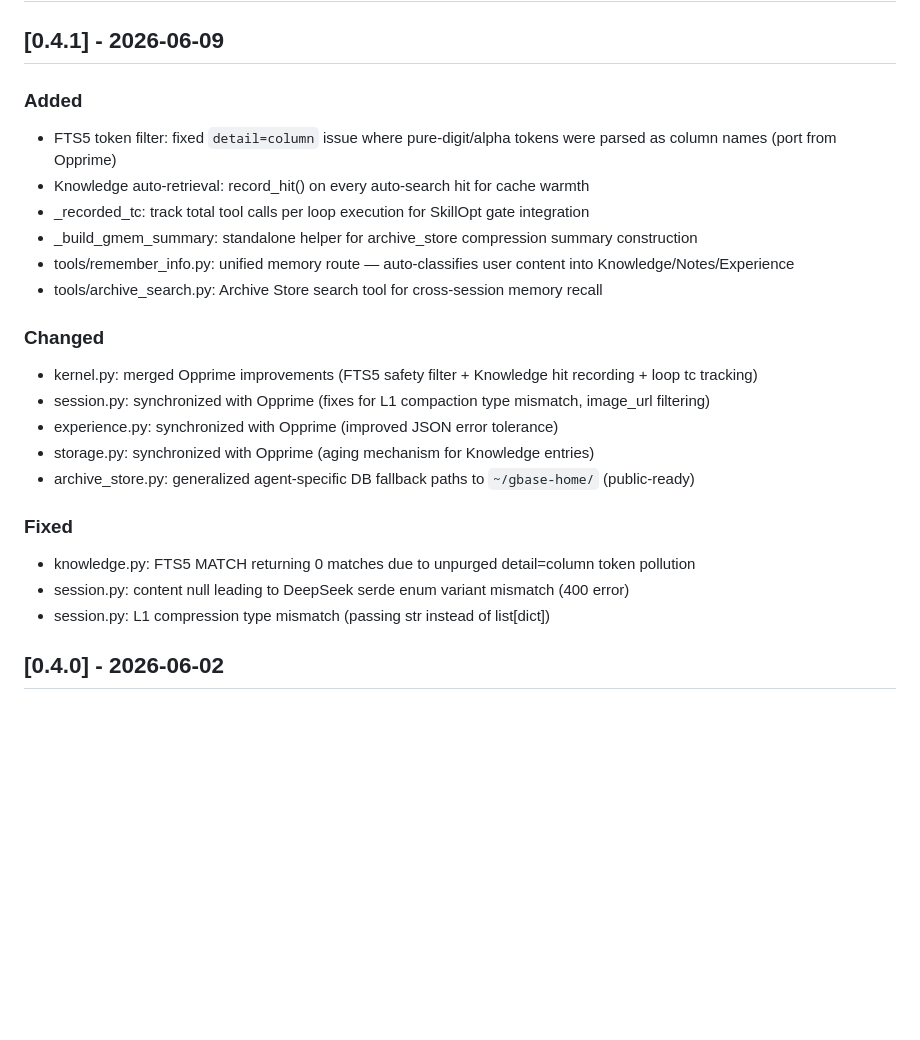
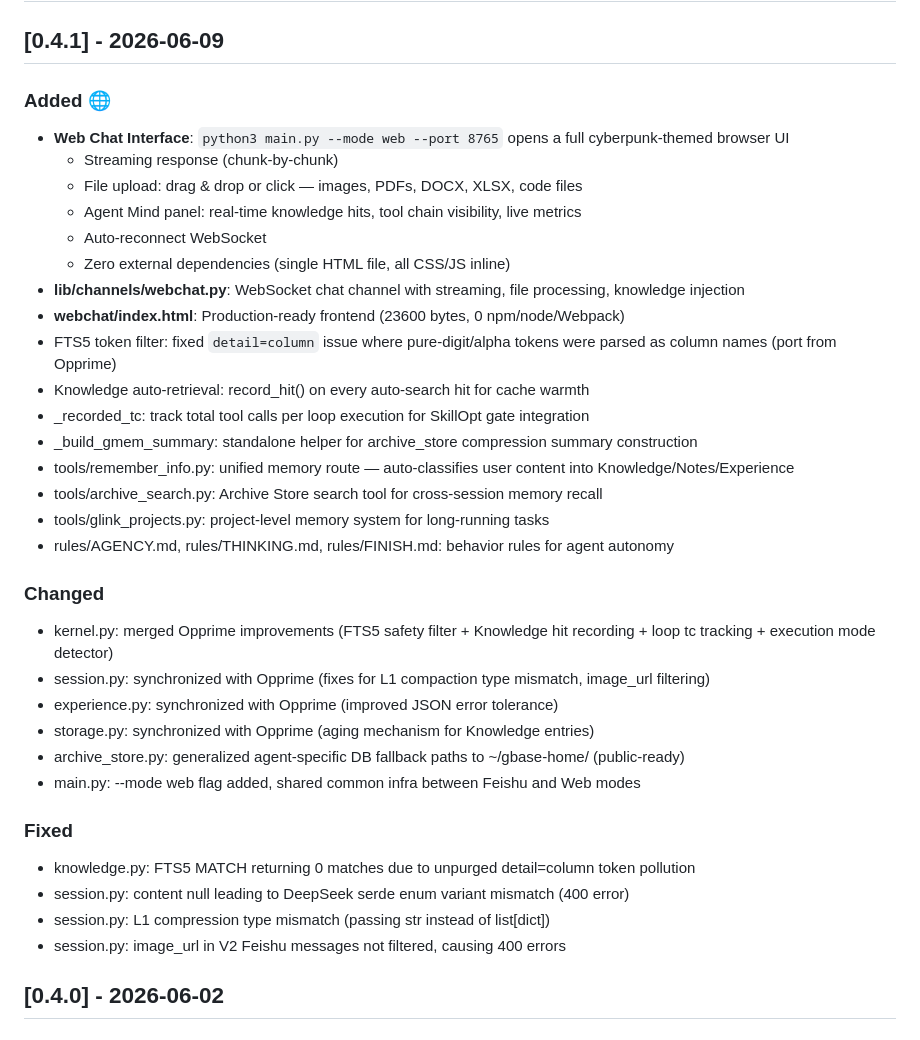
Before and after one commit to garyqlin/gbase, a Markdown page: CHANGELOG.md, the part around the change. GitHub-like rendering; blank space fills up the shorter version.

```diff
--- a/CHANGELOG.md
+++ b/CHANGELOG.md
@@ -2,25 +2,37 @@
 
 ## [0.4.1] - 2026-06-09
 
-### Added
+### Added 🌐
+- **Web Chat Interface**: `python3 main.py --mode web --port 8765` opens a full cyberpunk-themed browser UI
+  - Streaming response (chunk-by-chunk)
+  - File upload: drag & drop or click — images, PDFs, DOCX, XLSX, code files
+  - Agent Mind panel: real-time knowledge hits, tool chain visibility, live metrics
+  - Auto-reconnect WebSocket
+  - Zero external dependencies (single HTML file, all CSS/JS inline)
+- **lib/channels/webchat.py**: WebSocket chat channel with streaming, file processing, knowledge injection
+- **webchat/index.html**: Production-ready frontend (23600 bytes, 0 npm/node/Webpack)
 - FTS5 token filter: fixed `detail=column` issue where pure-digit/alpha tokens were parsed as column names (port from Opprime)
 - Knowledge auto-retrieval: record_hit() on every auto-search hit for cache warmth
 - _recorded_tc: track total tool calls per loop execution for SkillOpt gate integration
 - _build_gmem_summary: standalone helper for archive_store compression summary construction
 - tools/remember_info.py: unified memory route — auto-classifies user content into Knowledge/Notes/Experience
 - tools/archive_search.py: Archive Store search tool for cross-session memory recall
+- tools/glink_projects.py: project-level memory system for long-running tasks
+- rules/AGENCY.md, rules/THINKING.md, rules/FINISH.md: behavior rules for agent autonomy
 
 ### Changed
-- kernel.py: merged Opprime improvements (FTS5 safety filter + Knowledge hit recording + loop tc tracking)
+- kernel.py: merged Opprime improvements (FTS5 safety filter + Knowledge hit recording + loop tc tracking + execution mode detector)
 - session.py: synchronized with Opprime (fixes for L1 compaction type mismatch, image_url filtering)
 - experience.py: synchronized with Opprime (improved JSON error tolerance)
 - storage.py: synchronized with Opprime (aging mechanism for Knowledge entries)
-- archive_store.py: generalized agent-specific DB fallback paths to `~/gbase-home/` (public-ready)
+- archive_store.py: generalized agent-specific DB fallback paths to ~/gbase-home/ (public-ready)
+- main.py: --mode web flag added, shared common infra between Feishu and Web modes
 
 ### Fixed
 - knowledge.py: FTS5 MATCH returning 0 matches due to unpurged detail=column token pollution
 - session.py: content null leading to DeepSeek serde enum variant mismatch (400 error)
 - session.py: L1 compression type mismatch (passing str instead of list[dict])
+- session.py: image_url in V2 Feishu messages not filtered, causing 400 errors
 
 ## [0.4.0] - 2026-06-02
 
```
Also changed, not shown: README.md (+29 -2 lines).
